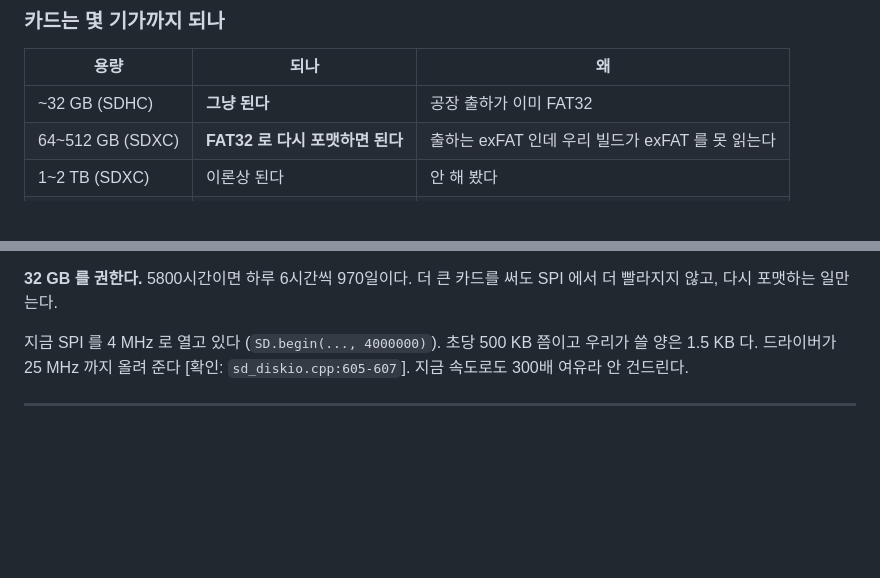
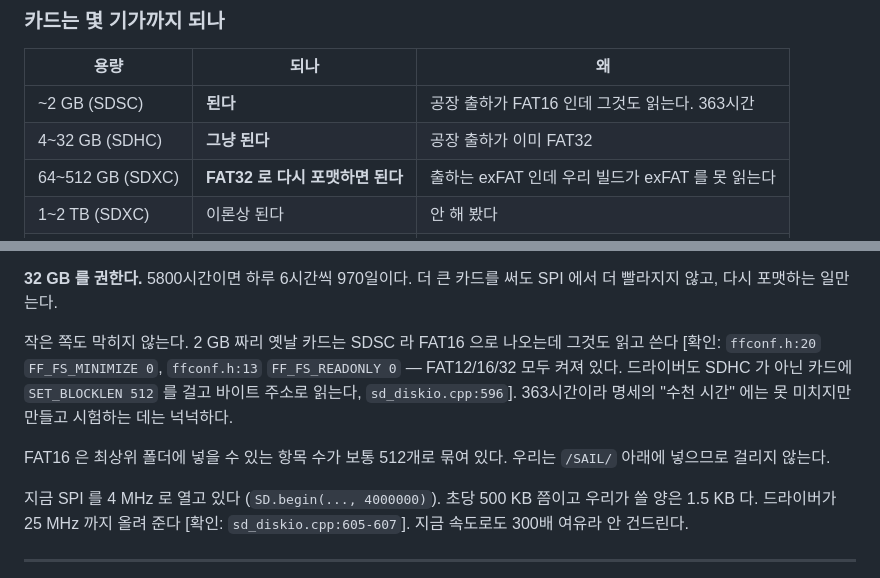
Before and after one commit to fetmkr/SailingBLEWatchMonitor, a Markdown page: SDLOG.md, 2 parts joined by grey strips. GitHub-like rendering; blank space fills up the shorter version.

Commit message:
2 GB 카드도 된다 — FAT16 까지 켜져 있다
FF_FS_MINIMIZE 0, FF_FS_READONLY 0 이라 FAT12/16/32 다 읽고 쓴다.
드라이버도 SDHC 가 아닌 카드에 SET_BLOCKLEN 512 를 걸고 바이트 주소를 쓴다.
2 GB 면 363시간. 명세의 수천 시간에는 못 미치지만 만들고 시험하는 데는 된다.

Co-Authored-By: Claude Opus 5 (1M context) <noreply@anthropic.com>
Claude-Session: https://claude.ai/code/session_013At6Co7QVD2XjgoGCKdswS

```diff
--- a/SDLOG.md
+++ b/SDLOG.md
@@ -146,7 +146,8 @@
 
 | 용량 | 되나 | 왜 |
 |---|---|---|
-| ~32 GB (SDHC) | **그냥 된다** | 공장 출하가 이미 FAT32 |
+| ~2 GB (SDSC) | **된다** | 공장 출하가 FAT16 인데 그것도 읽는다. 363시간 |
+| 4~32 GB (SDHC) | **그냥 된다** | 공장 출하가 이미 FAT32 |
 | 64~512 GB (SDXC) | **FAT32 로 다시 포맷하면 된다** | 출하는 exFAT 인데 우리 빌드가 exFAT 를 못 읽는다 |
 | 1~2 TB (SDXC) | 이론상 된다 | 안 해 봤다 |
 | 2 TB 초과 (SDUC) | 안 된다 | SPI 모드를 지원 안 할 수 있다 |
@@ -166,6 +167,16 @@
 
 **32 GB 를 권한다.** 5800시간이면 하루 6시간씩 970일이다. 더 큰 카드를 써도
 SPI 에서 더 빨라지지 않고, 다시 포맷하는 일만 는다.
+
+작은 쪽도 막히지 않는다. 2 GB 짜리 옛날 카드는 SDSC 라 FAT16 으로 나오는데
+그것도 읽고 쓴다 [확인: `ffconf.h:20` `FF_FS_MINIMIZE 0`, `ffconf.h:13`
+`FF_FS_READONLY 0` — FAT12/16/32 모두 켜져 있다. 드라이버도 SDHC 가 아닌
+카드에 `SET_BLOCKLEN 512` 를 걸고 바이트 주소로 읽는다,
+`sd_diskio.cpp:596`]. 363시간이라 명세의 "수천 시간" 에는 못 미치지만
+만들고 시험하는 데는 넉넉하다.
+
+FAT16 은 최상위 폴더에 넣을 수 있는 항목 수가 보통 512개로 묶여 있다.
+우리는 `/SAIL/` 아래에 넣으므로 걸리지 않는다.
 
 지금 SPI 를 4 MHz 로 열고 있다 (`SD.begin(..., 4000000)`). 초당 500 KB 쯤이고
 우리가 쓸 양은 1.5 KB 다. 드라이버가 25 MHz 까지 올려 준다
```
